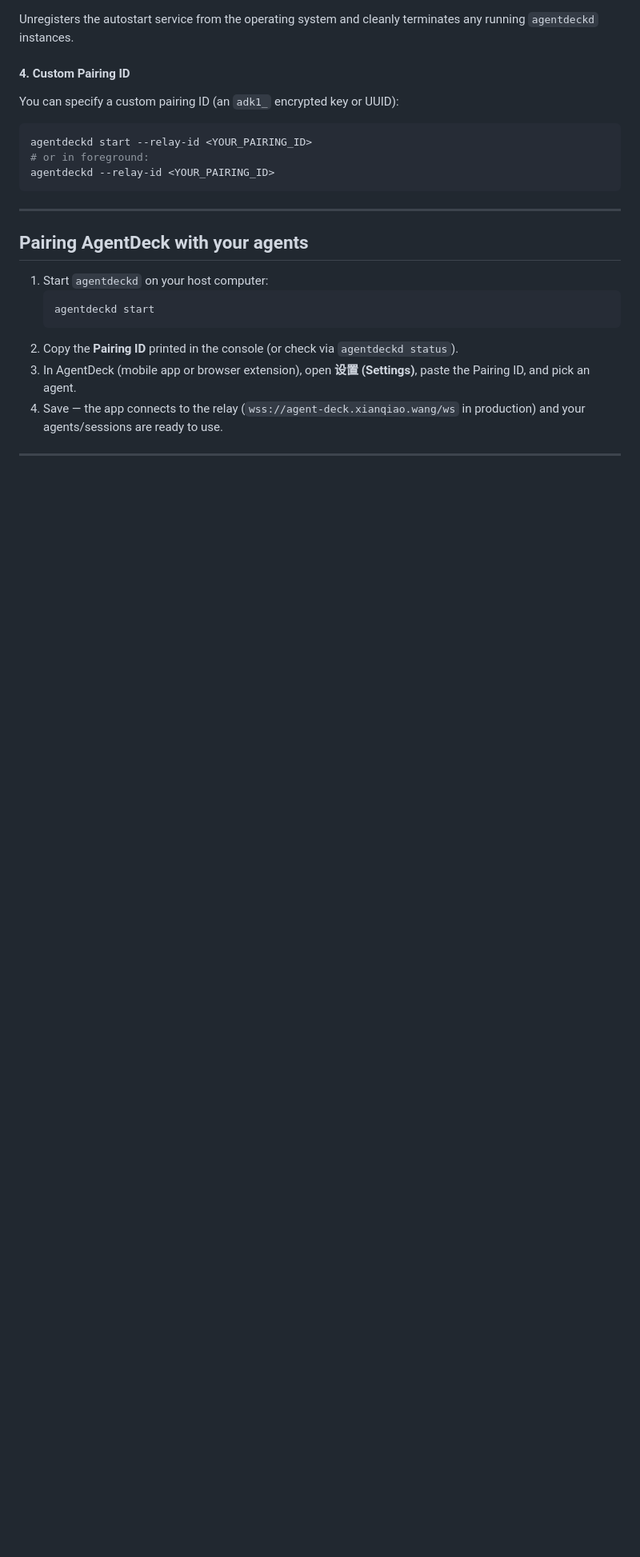
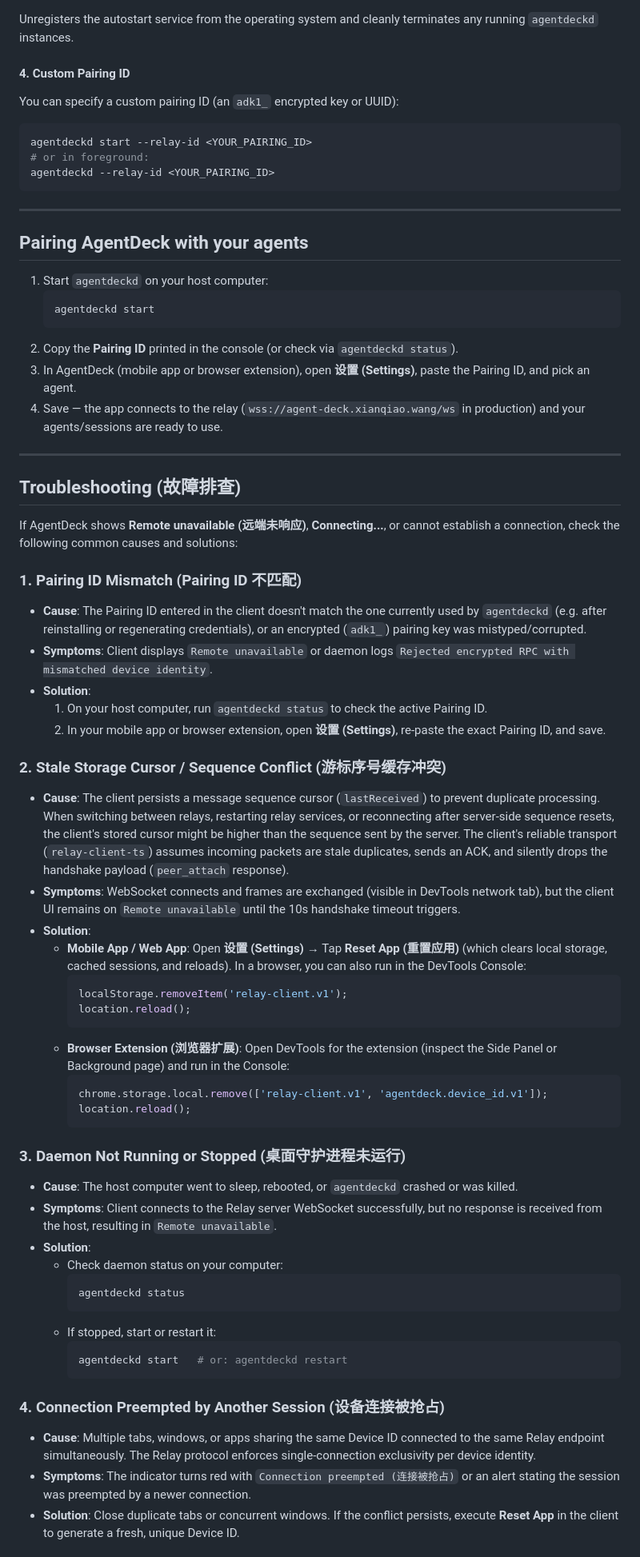
Before and after one commit to mantou132/AgentDeck, a Markdown page: README.md, the part around one of its changes. Shown at 80% size. Rendered like a GitHub page; blank space fills up the shorter version.

Commit message:
Add troubleshooting section to README

````diff
--- a/README.md
+++ b/README.md
@@ -130,3 +130,47 @@ agentdeckd --relay-id <YOUR_PAIRING_ID>
 
 ---
 
+## Troubleshooting (故障排查)
+
+If AgentDeck shows **Remote unavailable (远端未响应)**, **Connecting...**, or cannot establish a connection, check the following common causes and solutions:
+
+### 1. Pairing ID Mismatch (Pairing ID 不匹配)
+- **Cause**: The Pairing ID entered in the client doesn't match the one currently used by `agentdeckd` (e.g. after reinstalling or regenerating credentials), or an encrypted (`adk1_`) pairing key was mistyped/corrupted.
+- **Symptoms**: Client displays `Remote unavailable` or daemon logs `Rejected encrypted RPC with mismatched device identity`.
+- **Solution**:
+  1. On your host computer, run `agentdeckd status` to check the active Pairing ID.
+  2. In your mobile app or browser extension, open **设置 (Settings)**, re-paste the exact Pairing ID, and save.
+
+### 2. Stale Storage Cursor / Sequence Conflict (游标序号缓存冲突)
+- **Cause**: The client persists a message sequence cursor (`lastReceived`) to prevent duplicate processing. When switching between relays, restarting relay services, or reconnecting after server-side sequence resets, the client's stored cursor might be higher than the sequence sent by the server. The client's reliable transport (`relay-client-ts`) assumes incoming packets are stale duplicates, sends an ACK, and silently drops the handshake payload (`peer_attach` response).
+- **Symptoms**: WebSocket connects and frames are exchanged (visible in DevTools network tab), but the client UI remains on `Remote unavailable` until the 10s handshake timeout triggers.
+- **Solution**:
+  - **Mobile App / Web App**: Open **设置 (Settings)** → Tap **Reset App (重置应用)** (which clears local storage, cached sessions, and reloads). In a browser, you can also run in the DevTools Console:
+    ```js
+    localStorage.removeItem('relay-client.v1');
+    location.reload();
+    ```
+  - **Browser Extension (浏览器扩展)**: Open DevTools for the extension (inspect the Side Panel or Background page) and run in the Console:
+    ```js
+    chrome.storage.local.remove(['relay-client.v1', 'agentdeck.device_id.v1']);
+    location.reload();
+    ```
+
+### 3. Daemon Not Running or Stopped (桌面守护进程未运行)
+- **Cause**: The host computer went to sleep, rebooted, or `agentdeckd` crashed or was killed.
+- **Symptoms**: Client connects to the Relay server WebSocket successfully, but no response is received from the host, resulting in `Remote unavailable`.
+- **Solution**:
+  - Check daemon status on your computer:
+    ```sh
+    agentdeckd status
+    ```
+  - If stopped, start or restart it:
+    ```sh
+    agentdeckd start   # or: agentdeckd restart
+    ```
+
+### 4. Connection Preempted by Another Session (设备连接被抢占)
+- **Cause**: Multiple tabs, windows, or apps sharing the same Device ID connected to the same Relay endpoint simultaneously. The Relay protocol enforces single-connection exclusivity per device identity.
+- **Symptoms**: The indicator turns red with `Connection preempted (连接被抢占)` or an alert stating the session was preempted by a newer connection.
+- **Solution**: Close duplicate tabs or concurrent windows. If the conflict persists, execute **Reset App** in the client to generate a fresh, unique Device ID.
+
````
Also changed, not shown: other parts of README.md (+22 -0 lines).
